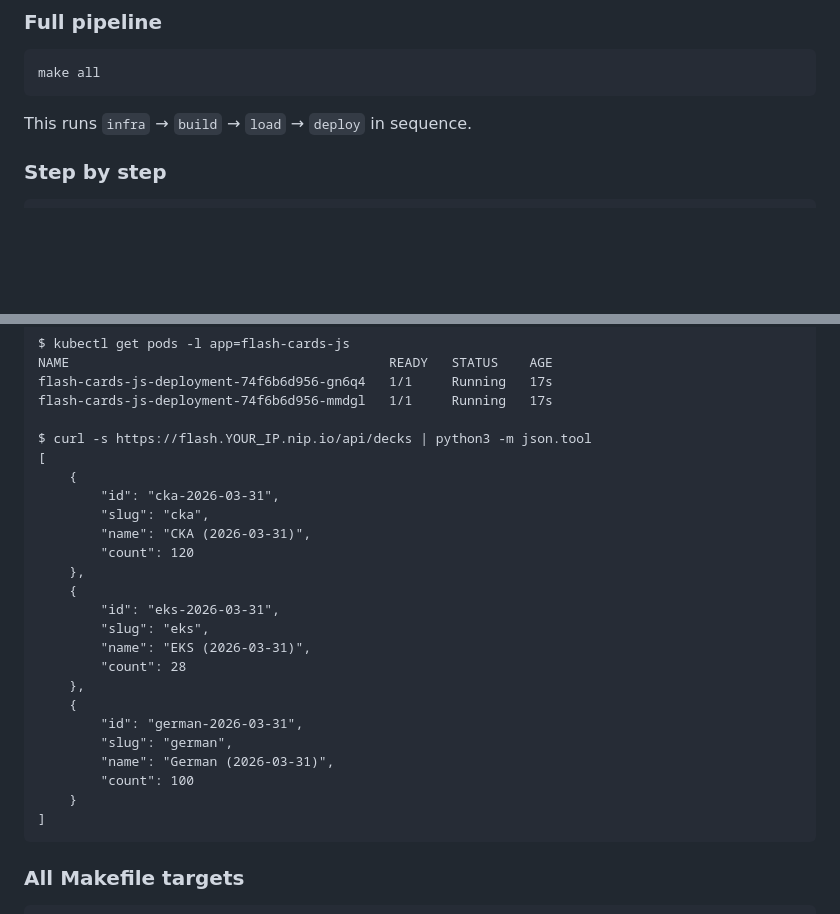
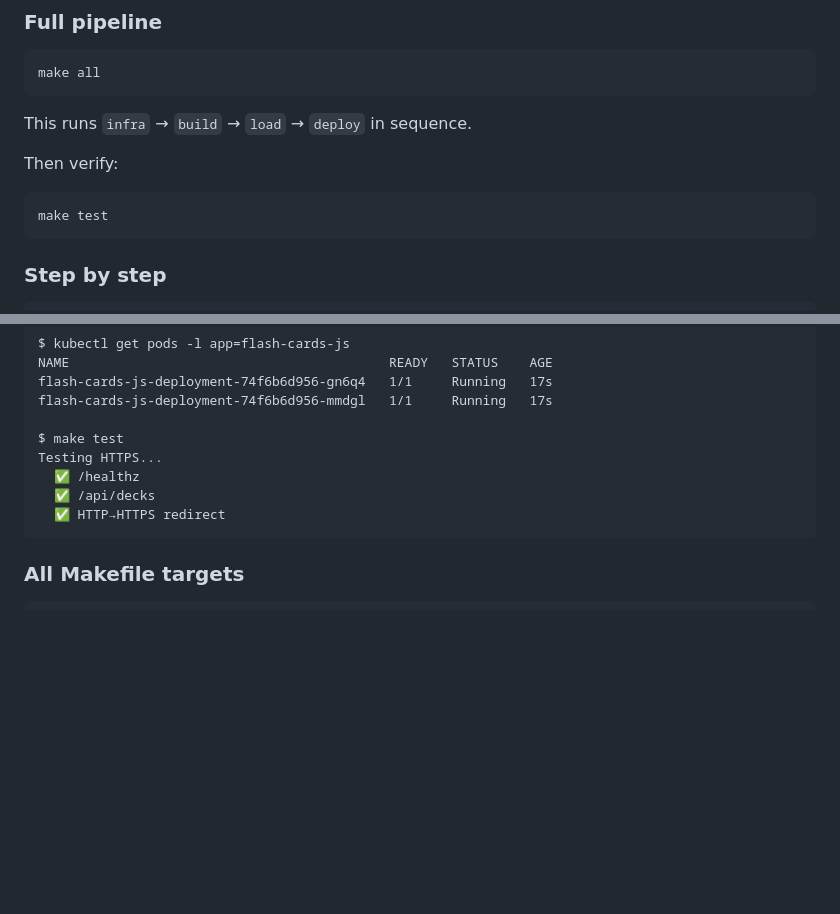
Before and after one commit to considerable/k3s-flash-cards-js, a Markdown page: README.md, 2 parts joined by grey strips. Drawn GitHub-style; blank space fills up the shorter version.

Commit message:
Replace manual curl with make test in README working example

````diff
--- a/README.md
+++ b/README.md
@@ -59,6 +59,12 @@ make all
 
 This runs `infra` → `build` → `load` → `deploy` in sequence.
 
+Then verify:
+
+```bash
+make test
+```
+
 ### Step by step
 
 ```bash
@@ -105,27 +111,11 @@ NAME                                         READY   STATUS    AGE
 flash-cards-js-deployment-74f6b6d956-gn6q4   1/1     Running   17s
 flash-cards-js-deployment-74f6b6d956-mmdgl   1/1     Running   17s
 
-$ curl -s https://flash.YOUR_IP.nip.io/api/decks | python3 -m json.tool
-[
-    {
-        "id": "cka-2026-03-31",
-        "slug": "cka",
-        "name": "CKA (2026-03-31)",
-        "count": 120
-    },
-    {
-        "id": "eks-2026-03-31",
-        "slug": "eks",
-        "name": "EKS (2026-03-31)",
-        "count": 28
-    },
-    {
-        "id": "german-2026-03-31",
-        "slug": "german",
-        "name": "German (2026-03-31)",
-        "count": 100
-    }
-]
+$ make test
+Testing HTTPS...
+  ✅ /healthz
+  ✅ /api/decks
+  ✅ HTTP→HTTPS redirect
 ```
 
 ### All Makefile targets
````
